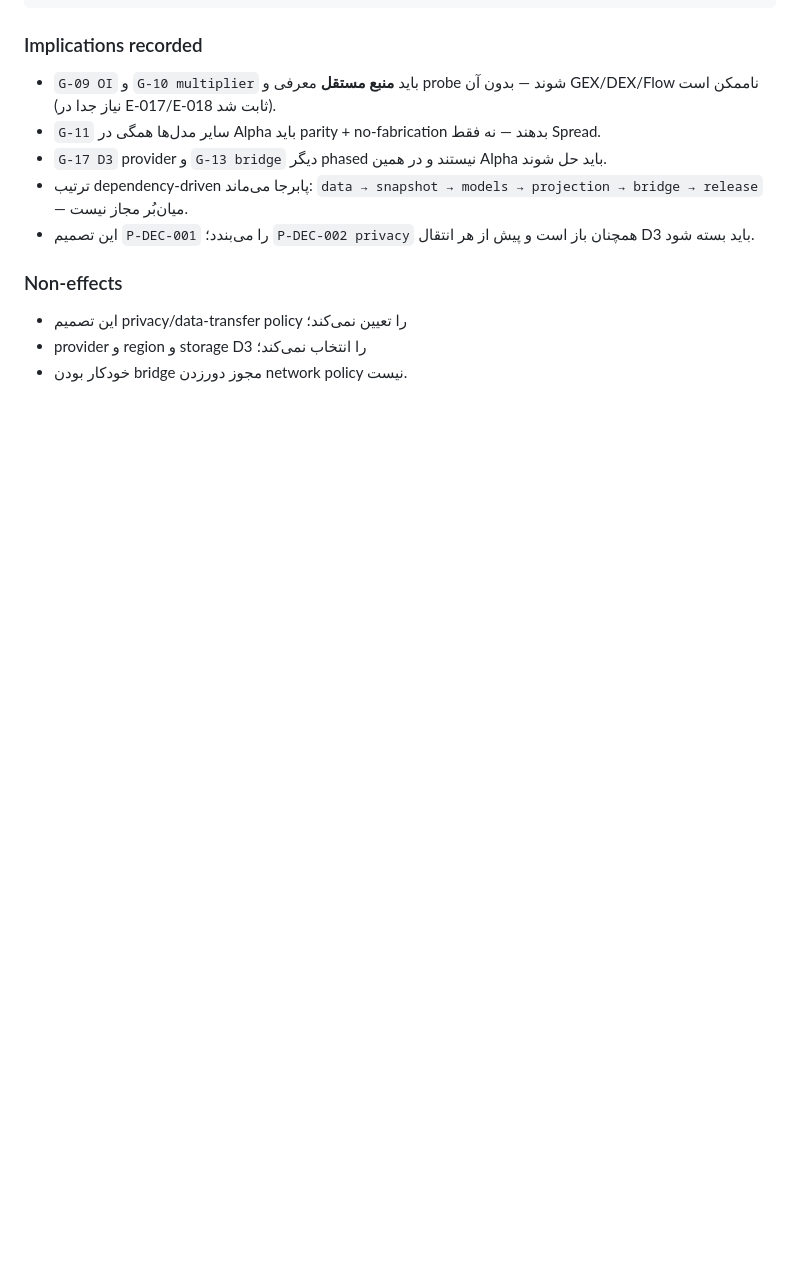
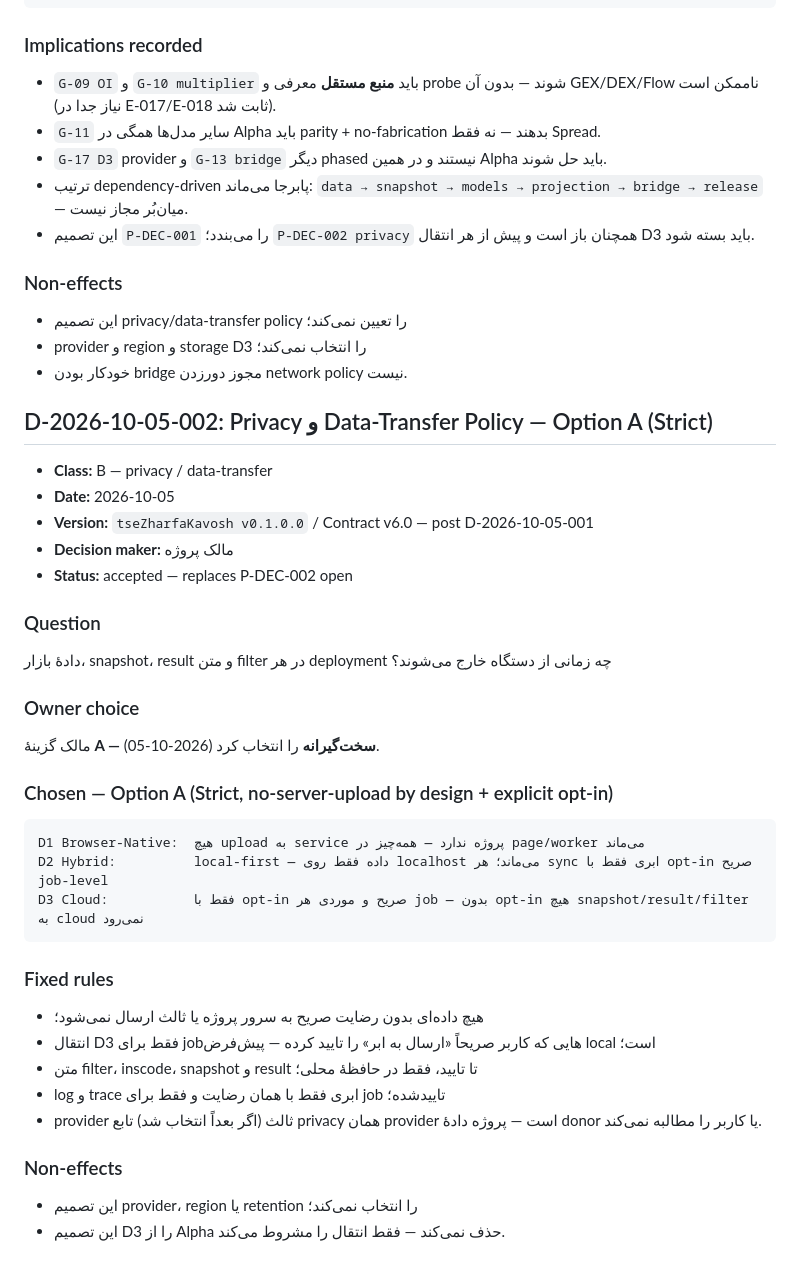
Before and after one commit to parsamboy/tseZharfaKavosh, a Markdown page: docs/DECISIONS.md, the part around the change. Drawn GitHub-style; blank space fills up the shorter version.

Commit message:
feat(decision): D-2026-10-05-002 — privacy Option A Strict — owner approved
- P-DEC-002 closed: Option A (D1 no-upload, D2 local-first, D3 explicit opt-in per job)
- records strict no-server-upload by design + per-job explicit consent
- docs/DECISIONS.md: add D-2026-10-05-002 (Class B, 2026-10-05)
- docs/PENDING.md: P-DEC-002 -> closed, all P-DEC now closed

````diff
--- a/docs/DECISIONS.md
+++ b/docs/DECISIONS.md
@@ -443,3 +443,40 @@ Donation در successor چگونه مجاز باشد بدون آن‌که به
 - این تصمیم privacy/data-transfer policy را تعیین نمی‌کند؛
 - provider و region و storage D3 را انتخاب نمی‌کند؛
 - خودکار بودن bridge مجوز دورزدن network policy نیست.
+
+## D-2026-10-05-002: Privacy و Data-Transfer Policy — Option A (Strict)
+
+- **Class:** B — privacy / data-transfer
+- **Date:** 2026-10-05
+- **Version:** `tseZharfaKavosh v0.1.0.0` / Contract v6.0 — post D-2026-10-05-001
+- **Decision maker:** مالک پروژه
+- **Status:** accepted — replaces P-DEC-002 open
+
+### Question
+
+دادهٔ بازار، snapshot، result و متن filter در هر deployment چه زمانی از دستگاه خارج می‌شوند؟
+
+### Owner choice
+
+مالک گزینهٔ **A — سخت‌گیرانه** را انتخاب کرد (2026-10-05).
+
+### Chosen — Option A (Strict, no-server-upload by design + explicit opt-in)
+
+```text
+D1 Browser-Native:  هیچ upload به service پروژه ندارد — همه‌چیز در page/worker می‌ماند
+D2 Hybrid:          local-first — داده فقط روی localhost می‌ماند؛ هر sync ابری فقط با opt-in صریح job-level
+D3 Cloud:           فقط با opt-in صریح و موردی هر job — بدون opt-in هیچ snapshot/result/filter به cloud نمی‌رود
+```
+
+### Fixed rules
+
+- هیچ داده‌ای بدون رضایت صریح به سرور پروژه یا ثالث ارسال نمی‌شود؛
+- انتقال D3 فقط برای jobهایی که کاربر صریحاً «ارسال به ابر» را تایید کرده — پیش‌فرض local است؛
+- متن filter، inscode، snapshot و result تا تایید، فقط در حافظهٔ محلی؛
+- log و trace ابری فقط با همان رضایت و فقط برای job تاییدشده؛
+- provider ثالث (اگر بعداً انتخاب شد) تابع privacy همان provider است — پروژه دادهٔ donor یا کاربر را مطالبه نمی‌کند.
+
+### Non-effects
+
+- این تصمیم provider، region یا retention را انتخاب نمی‌کند؛
+- این تصمیم D3 را از Alpha حذف نمی‌کند — فقط انتقال را مشروط می‌کند.
````
Also changed, not shown: docs/PENDING.md (+6 -8 lines).
